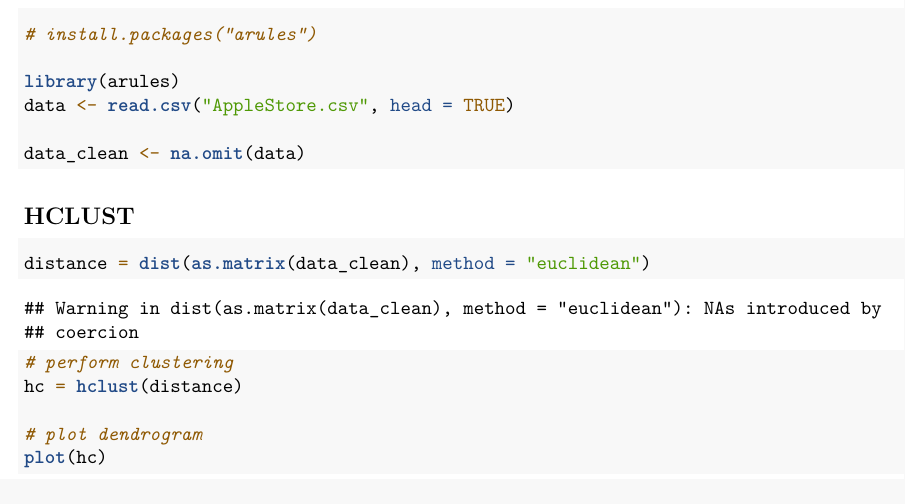
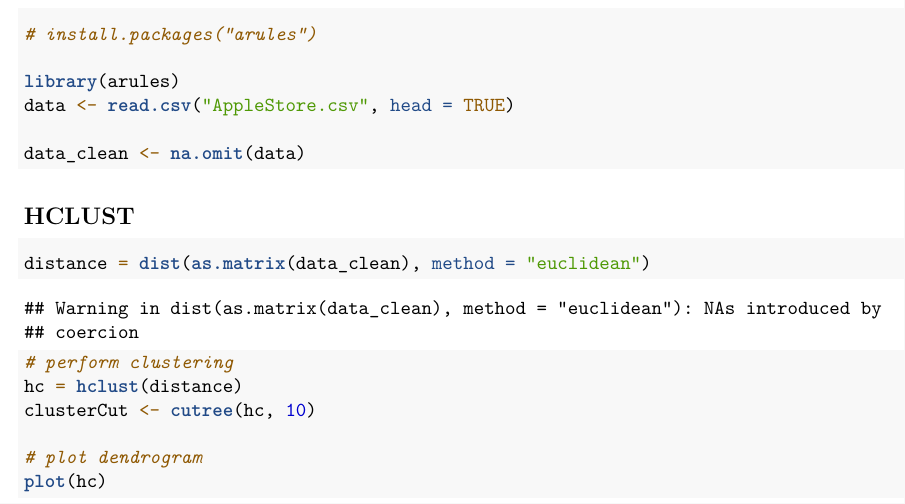
Before and after one commit to dreyvonn/450final, an R Markdown document (final_project.Rmd): part of page 1 of 2, cut so that both start at the same text. Rendered offline with R 4.5, knitr and Pandoc, then LaTeX, with nearby package versions.

Commit message:
clusterCut

```diff
--- a/final_project.Rmd
+++ b/final_project.Rmd
@@ -26,6 +26,7 @@ distance = dist(as.matrix(data_clean), method = "euclidean")
 
 # perform clustering
 hc = hclust(distance)
+clusterCut <- cutree(hc, 10)
 
 # plot dendrogram
 plot(hc)
```
